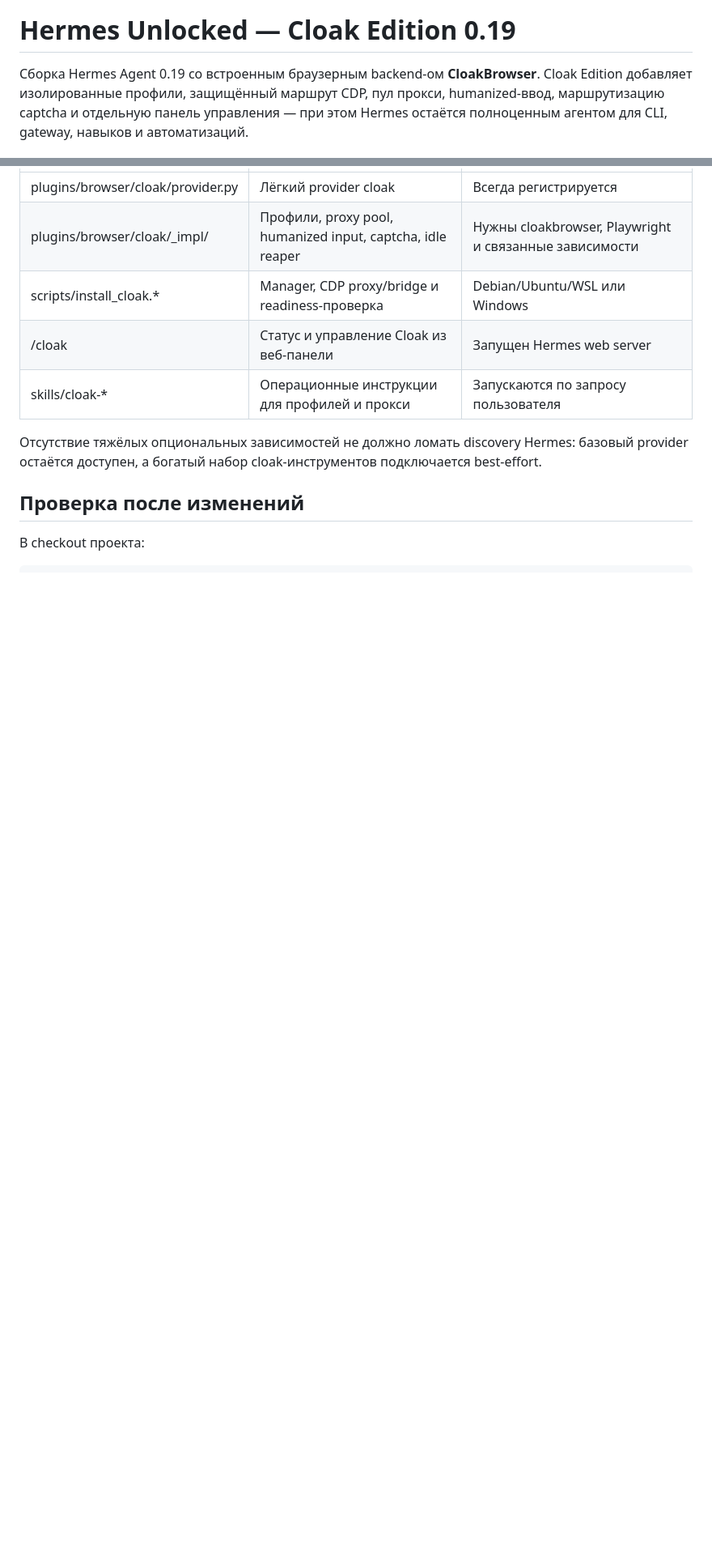
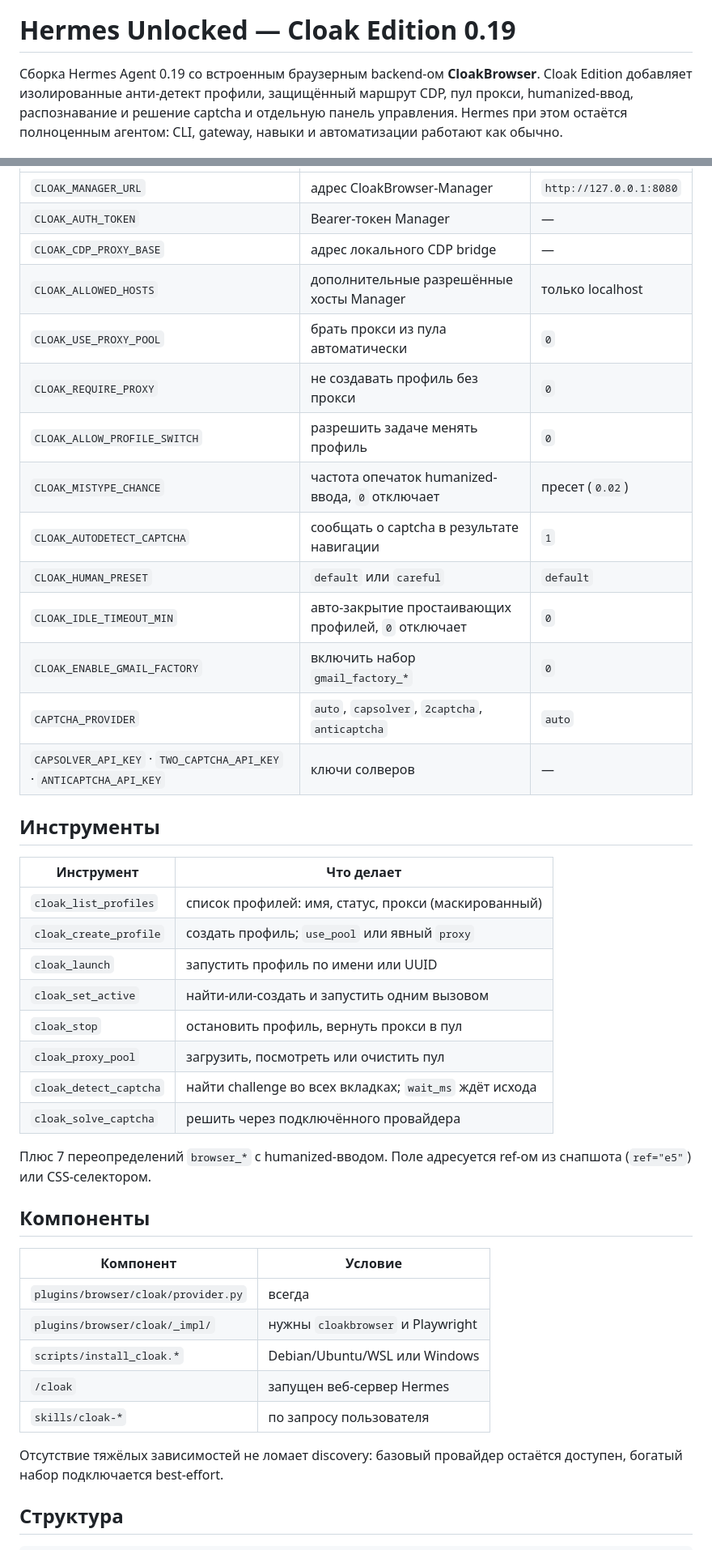
Before and after one commit to Iwakishirokoshu/Hermes-Unlocked-Cloak-Edition-0.19, a Markdown page: README.md, 2 parts joined by grey strips. Shown at 81% size. GitHub-like rendering; blank space fills up the shorter version.

```diff
--- a/README.md
+++ b/README.md
@@ -4,5 +4,5 @@
 
 # Hermes Unlocked — Cloak Edition 0.19
 
-Сборка Hermes Agent 0.19 со встроенным браузерным backend-ом **CloakBrowser**. Cloak Edition добавляет изолированные профили, защищённый маршрут CDP, пул прокси, humanized-ввод, маршрутизацию captcha и отдельную панель управления — при этом Hermes остаётся полноценным агентом для CLI, gateway, навыков и автоматизаций.
+Сборка Hermes Agent 0.19 со встроенным браузерным backend-ом **CloakBrowser**. Cloak Edition добавляет изолированные анти-детект профили, защищённый маршрут CDP, пул прокси, humanized-ввод, распознавание и решение captcha и отдельную панель управления. Hermes при этом остаётся полноценным агентом: CLI, gateway, навыки и автоматизации работают как обычно.
 
@@ -99,14 +112,46 @@ powershell -NoProfile -ExecutionPolicy Bypass -File .\scripts\install_cloak.ps1
 | --- | --- | --- |
-| plugins/browser/cloak/provider.py | Лёгкий provider cloak | Всегда регистрируется |
-| plugins/browser/cloak/_impl/ | Профили, proxy pool, humanized input, captcha, idle reaper | Нужны cloakbrowser, Playwright и связанные зависимости |
-| scripts/install_cloak.* | Manager, CDP proxy/bridge и readiness-проверка | Debian/Ubuntu/WSL или Windows |
-| /cloak | Статус и управление Cloak из веб-панели | Запущен Hermes web server |
-| skills/cloak-* | Операционные инструкции для профилей и прокси | Запускаются по запросу пользователя |
+| `CLOAK_MANAGER_URL` | адрес CloakBrowser-Manager | `http://127.0.0.1:8080` |
+| `CLOAK_AUTH_TOKEN` | Bearer-токен Manager | — |
+| `CLOAK_CDP_PROXY_BASE` | адрес локального CDP bridge | — |
+| `CLOAK_ALLOWED_HOSTS` | дополнительные разрешённые хосты Manager | только localhost |
+| `CLOAK_USE_PROXY_POOL` | брать прокси из пула автоматически | `0` |
+| `CLOAK_REQUIRE_PROXY` | не создавать профиль без прокси | `0` |
+| `CLOAK_ALLOW_PROFILE_SWITCH` | разрешить задаче менять профиль | `0` |
+| `CLOAK_MISTYPE_CHANCE` | частота опечаток humanized-ввода, `0` отключает | пресет (`0.02`) |
+| `CLOAK_AUTODETECT_CAPTCHA` | сообщать о captcha в результате навигации | `1` |
+| `CLOAK_HUMAN_PRESET` | `default` или `careful` | `default` |
+| `CLOAK_IDLE_TIMEOUT_MIN` | авто-закрытие простаивающих профилей, `0` отключает | `0` |
+| `CLOAK_ENABLE_GMAIL_FACTORY` | включить набор `gmail_factory_*` | `0` |
+| `CAPTCHA_PROVIDER` | `auto`, `capsolver`, `2captcha`, `anticaptcha` | `auto` |
+| `CAPSOLVER_API_KEY` · `TWO_CAPTCHA_API_KEY` · `ANTICAPTCHA_API_KEY` | ключи солверов | — |
 
-Отсутствие тяжёлых опциональных зависимостей не должно ломать discovery Hermes: базовый provider остаётся доступен, а богатый набор cloak-инструментов подключается best-effort.
+## Инструменты
 
-## Проверка после изменений
+| Инструмент | Что делает |
+| --- | --- |
+| `cloak_list_profiles` | список профилей: имя, статус, прокси (маскированный) |
+| `cloak_create_profile` | создать профиль; `use_pool` или явный `proxy` |
+| `cloak_launch` | запустить профиль по имени или UUID |
+| `cloak_set_active` | найти-или-создать и запустить одним вызовом |
+| `cloak_stop` | остановить профиль, вернуть прокси в пул |
+| `cloak_proxy_pool` | загрузить, посмотреть или очистить пул |
+| `cloak_detect_captcha` | найти challenge во всех вкладках; `wait_ms` ждёт исхода |
+| `cloak_solve_captcha` | решить через подключённого провайдера |
 
-В checkout проекта:
+Плюс 7 переопределений `browser_*` с humanized-вводом. Поле адресуется ref-ом из снапшота (`ref="e5"`) или CSS-селектором.
+
+## Компоненты
+
+| Компонент | Условие |
+| --- | --- |
+| `plugins/browser/cloak/provider.py` | всегда |
+| `plugins/browser/cloak/_impl/` | нужны `cloakbrowser` и Playwright |
+| `scripts/install_cloak.*` | Debian/Ubuntu/WSL или Windows |
+| `/cloak` | запущен веб-сервер Hermes |
+| `skills/cloak-*` | по запросу пользователя |
+
+Отсутствие тяжёлых зависимостей не ломает discovery: базовый провайдер остаётся доступен, богатый набор подключается best-effort.
+
+## Структура
 
 ~~~
```
Also changed, not shown: other parts of README.md (+83 -62 lines).
